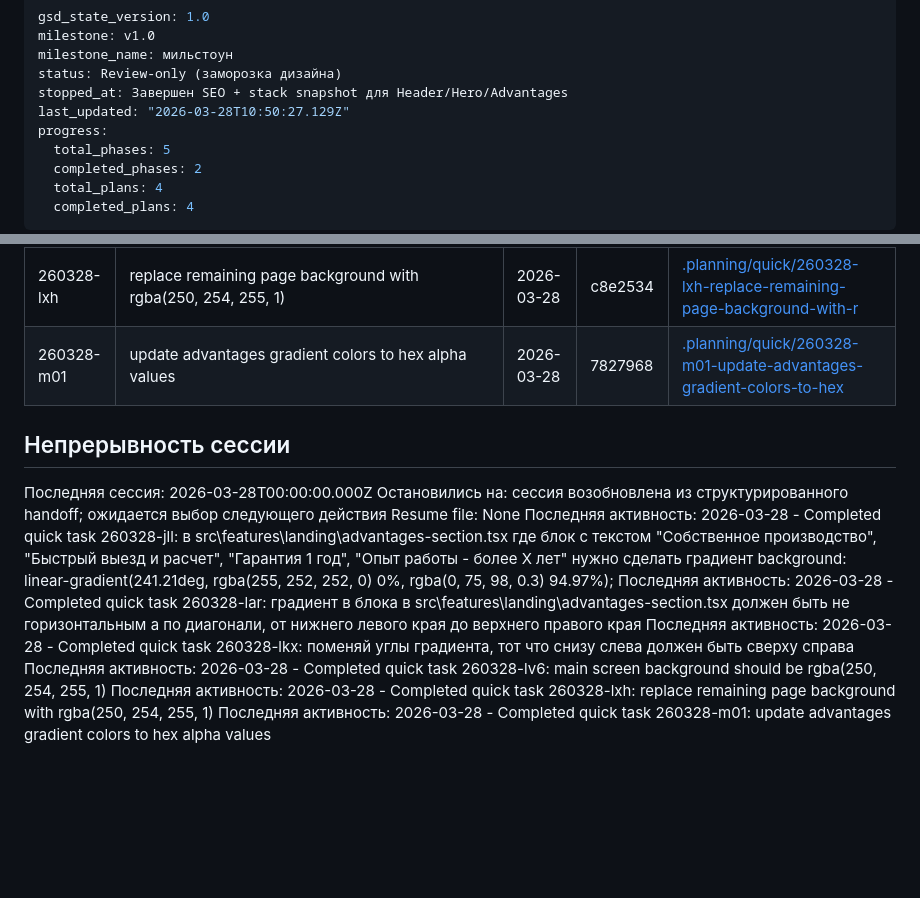
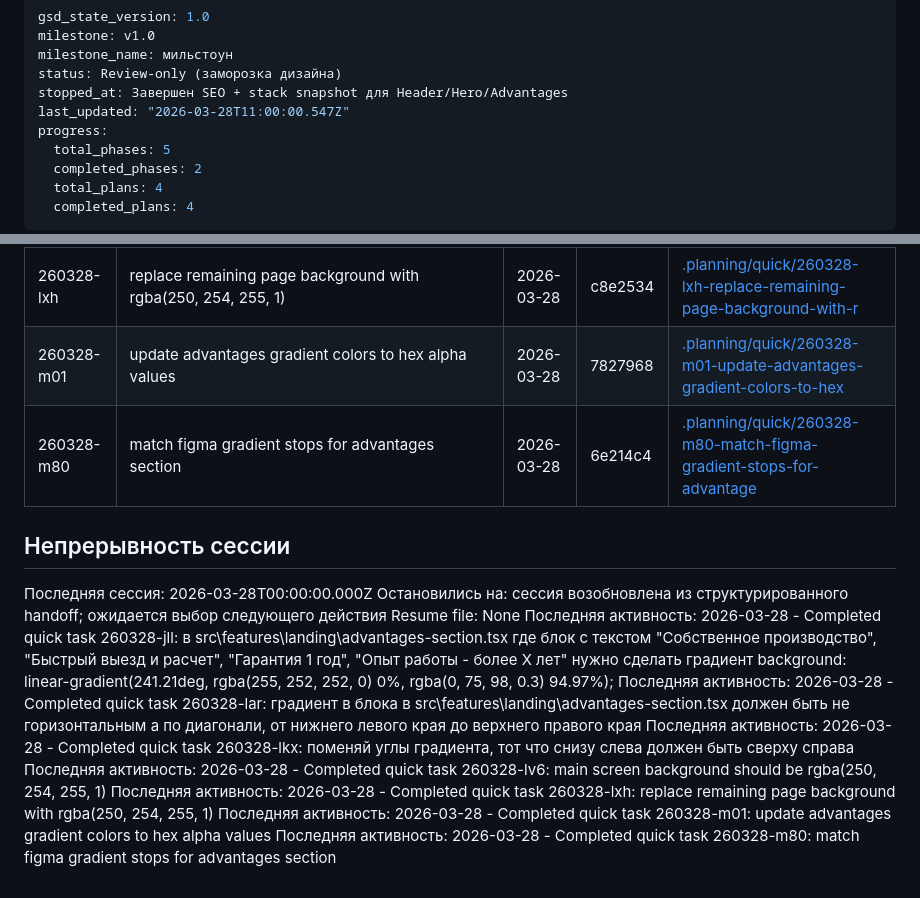
Before and after one commit to bullbashechka/saferplast, a Markdown page: .planning/STATE.md, 2 parts joined by grey strips. Drawn GitHub-style; blank space fills up the shorter version.

Commit message:
Record figma gradient stops quick task

```diff
--- a/.planning/STATE.md
+++ b/.planning/STATE.md
@@ -4,7 +4,7 @@ milestone: v1.0
 milestone_name: мильстоун
 status: Review-only (заморозка дизайна)
 stopped_at: Завершен SEO + stack snapshot для Header/Hero/Advantages
-last_updated: "2026-03-28T10:50:27.129Z"
+last_updated: "2026-03-28T11:00:00.547Z"
 progress:
   total_phases: 5
   completed_phases: 2
@@ -89,6 +89,7 @@ progress:
 | 260328-lv6 | main screen background should be rgba(250, 254, 255, 1) | 2026-03-28 | 0543c3b | [.planning/quick/260328-lv6-main-screen-background-should-be-rgba-25](./quick/260328-lv6-main-screen-background-should-be-rgba-25/) |
 | 260328-lxh | replace remaining page background with rgba(250, 254, 255, 1) | 2026-03-28 | c8e2534 | [.planning/quick/260328-lxh-replace-remaining-page-background-with-r](./quick/260328-lxh-replace-remaining-page-background-with-r/) |
 | 260328-m01 | update advantages gradient colors to hex alpha values | 2026-03-28 | 7827968 | [.planning/quick/260328-m01-update-advantages-gradient-colors-to-hex](./quick/260328-m01-update-advantages-gradient-colors-to-hex/) |
+| 260328-m80 | match figma gradient stops for advantages section | 2026-03-28 | 6e214c4 | [.planning/quick/260328-m80-match-figma-gradient-stops-for-advantage](./quick/260328-m80-match-figma-gradient-stops-for-advantage/) |
 
 ## Непрерывность сессии
 
@@ -101,3 +102,4 @@ Resume file: None
 Последняя активность: 2026-03-28 - Completed quick task 260328-lv6: main screen background should be rgba(250, 254, 255, 1)
 Последняя активность: 2026-03-28 - Completed quick task 260328-lxh: replace remaining page background with rgba(250, 254, 255, 1)
 Последняя активность: 2026-03-28 - Completed quick task 260328-m01: update advantages gradient colors to hex alpha values
+Последняя активность: 2026-03-28 - Completed quick task 260328-m80: match figma gradient stops for advantages section
```
